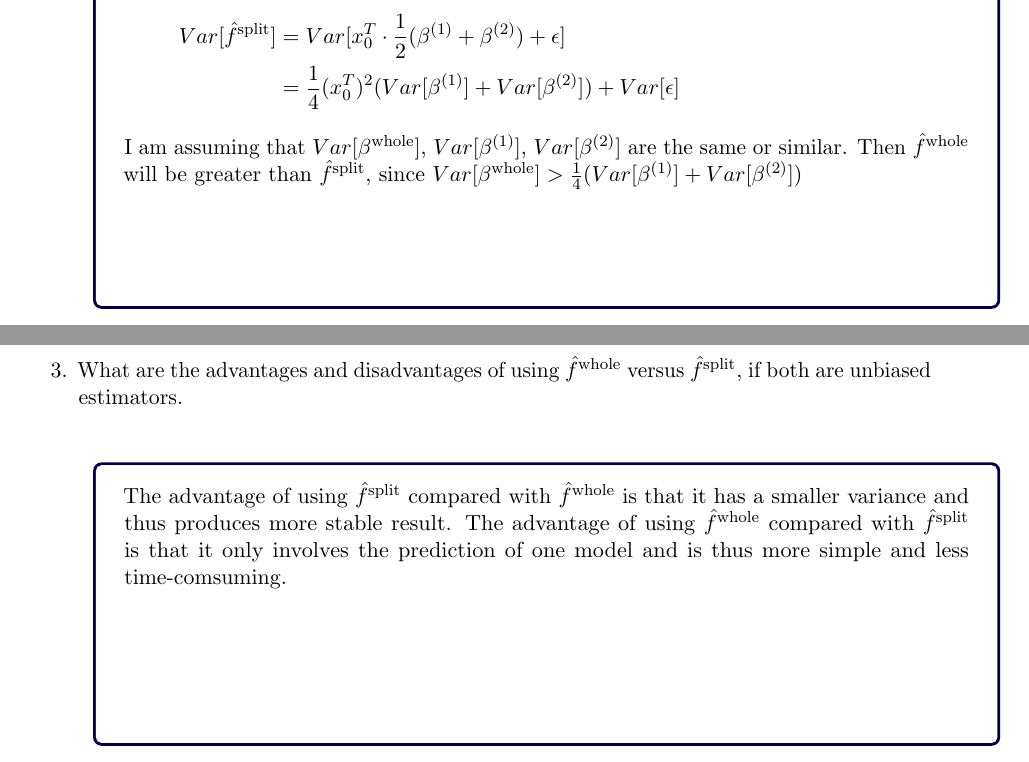
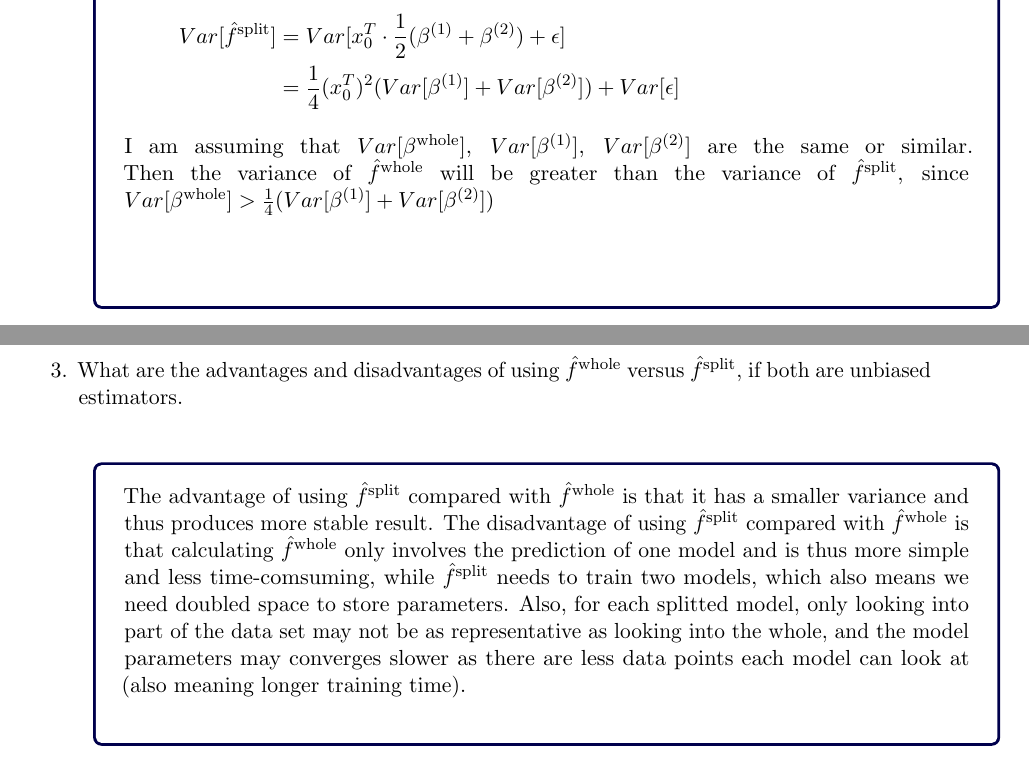
Before and after one commit to Evenstarneko/Machine-learning, a LaTeX problem sheet (HW2/2021_homework2_analytical_template.tex): two parts of pages 6 and 7 of 9, joined at a grey line, cut so that both start at the same text. Compiled offline with pdfLaTeX.

Commit message:
hw2 analytical done

```diff
--- a/HW2/2021_homework2_analytical_template.tex
+++ b/HW2/2021_homework2_analytical_template.tex
@@ -452,7 +452,7 @@ Var[\hat{f}^{\text{split}}] &= Var[x_{0}^{T}\cdot\frac{1}{2}(\beta^{(1)} + \beta
 &= \frac{1}{4}(x_{0}^{T})^{2} (Var[\beta^{(1)}] + Var[\beta^{(2)}]) + Var[\epsilon] \notag
 \end{align}
 I am assuming that $Var[\beta^{\text{whole}}]$, $Var[\beta^{(1)}]$, $Var[\beta^{(2)}]$ are the same or similar.
-Then $\hat{f}^{\text{whole}}$ will be greater than $\hat{f}^{\text{split}}$, since
+Then the variance of $\hat{f}^{\text{whole}}$ will be greater than the variance of $\hat{f}^{\text{split}}$, since
 $Var[\beta^{\text{whole}}] > \frac{1}{4}(Var[\beta^{(1)}] + Var[\beta^{(2)}])$ \\
 
 \end{answertext}
@@ -465,7 +465,7 @@ $Var[\beta^{\text{whole}}] > \frac{1}{4}(Var[\beta^{(1)}] + Var[\beta^{(2)}])$ \
 \begin{answertext}{5cm}{}
 
 The advantage of using $\hat{f}^{\text{split}}$ compared with $\hat{f}^{\text{whole}}$ is that it has a smaller variance and thus produces more stable result.
-The advantage of using $\hat{f}^{\text{whole}}$ compared with $\hat{f}^{\text{split}}$ is that it only involves the prediction of one model and is thus more simple and less time-comsuming.
+The disadvantage of using $\hat{f}^{\text{split}}$ compared with $\hat{f}^{\text{whole}}$ is that calculating $\hat{f}^{\text{whole}}$ only involves the prediction of one model and is thus more simple and less time-comsuming, while $\hat{f}^{\text{split}}$ needs to train two models, which also means we need doubled space to store parameters. Also, for each splitted model, only looking into part of the data set may not be as representative as looking into the whole, and the model parameters may converges slower as there are less data points each model can look at (also meaning longer training time).
 
 \end{answertext}
 \end{enumerate}
```
Also changed, not shown: HW2/2021_homework2_analytical_template.pdf, HW2/2021_homework2_analytical_template.tex (2 more changed lines), 3 other files.
